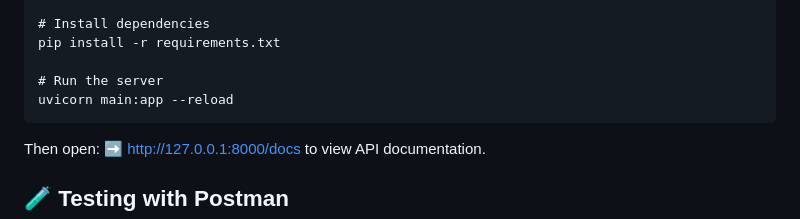
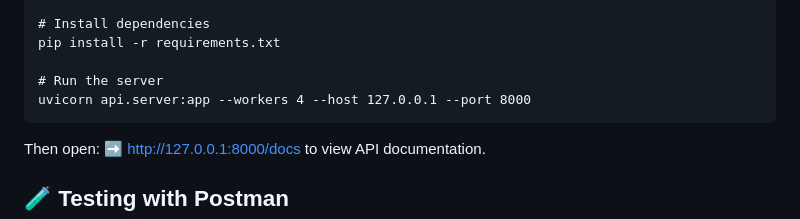
Before and after one commit to ananyaprabhakarm/Matching-Engine, a Markdown page: README.md, the part around the change. GitHub-like rendering.

Commit message:
Update server run command in README

````diff
--- a/README.md
+++ b/README.md
@@ -187,7 +187,7 @@ source .venv/bin/activate
 pip install -r requirements.txt
 
 # Run the server
-uvicorn main:app --reload
+uvicorn api.server:app --workers 4 --host 127.0.0.1 --port 8000
 ```
 Then open:
 ➡️ http://127.0.0.1:8000/docs to view API documentation.
````
